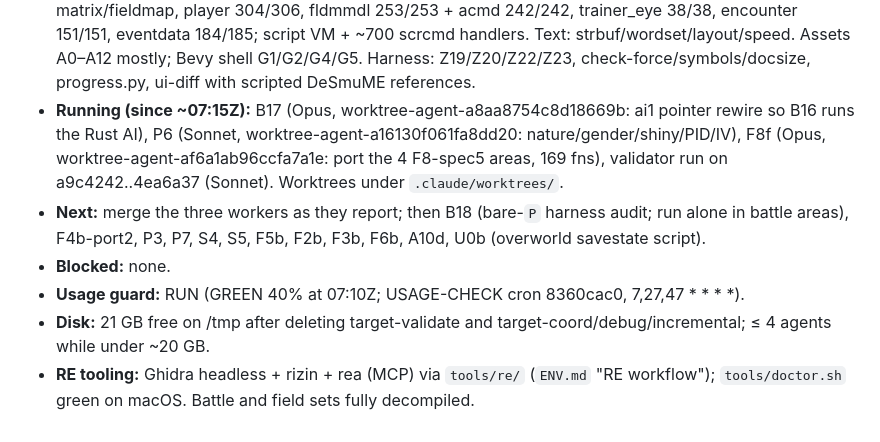
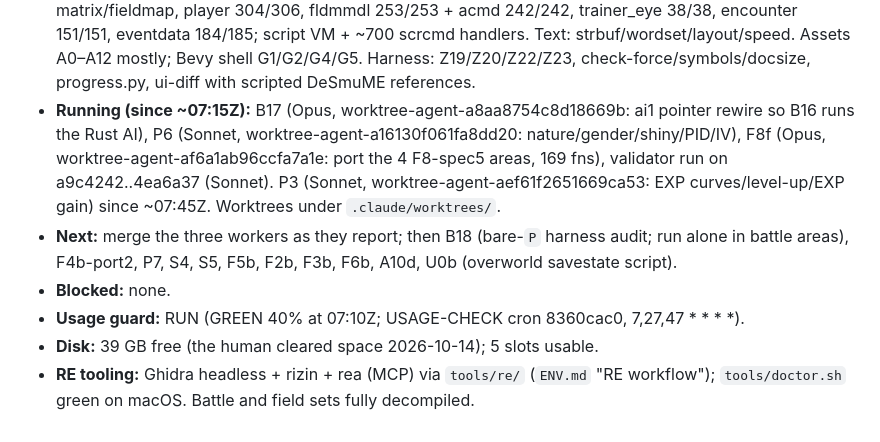
Before and after one commit to spencerlepine/black, a Markdown page: docs/migration/STATE.md, the part around the change. GitHub-like rendering.

Commit message:
P3 started (36% complete)

```diff
--- a/docs/migration/STATE.md
+++ b/docs/migration/STATE.md
@@ -20,9 +20,9 @@ _2026-10-14T07:16:17Z, commit 4ea6a37, `python3 -I tools/progress.py`._
 <!-- progress-table:end -->
 
 - **Milestones so far:** battle handlers complete; btl_server_flow 644; battle_server.s 207/207; btl_client 228/231; battle AI ai1 161/161; B16 first full headless battle through the ports. Pokémon: poke_tool/create/personal/growth/waza/evolution/icon. Storage: party/bag/box. Field: map matrix/fieldmap, player 304/306, fldmmdl 253/253 + acmd 242/242, trainer_eye 38/38, encounter 151/151, eventdata 184/185; script VM + ~700 scrcmd handlers. Text: strbuf/wordset/layout/speed. Assets A0–A12 mostly; Bevy shell G1/G2/G4/G5. Harness: Z19/Z20/Z22/Z23, check-force/symbols/docsize, progress.py, ui-diff with scripted DeSmuME references.
-- **Running (since ~07:15Z):** B17 (Opus, worktree-agent-a8aa8754c8d18669b: ai1 pointer rewire so B16 runs the Rust AI), P6 (Sonnet, worktree-agent-a16130f061fa8dd20: nature/gender/shiny/PID/IV), F8f (Opus, worktree-agent-af6a1ab96ccfa7a1e: port the 4 F8-spec5 areas, 169 fns), validator run on a9c4242..4ea6a37 (Sonnet). Worktrees under `.claude/worktrees/`.
-- **Next:** merge the three workers as they report; then B18 (bare-`P` harness audit; run alone in battle areas), F4b-port2, P3, P7, S4, S5, F5b, F2b, F3b, F6b, A10d, U0b (overworld savestate script).
+- **Running (since ~07:15Z):** B17 (Opus, worktree-agent-a8aa8754c8d18669b: ai1 pointer rewire so B16 runs the Rust AI), P6 (Sonnet, worktree-agent-a16130f061fa8dd20: nature/gender/shiny/PID/IV), F8f (Opus, worktree-agent-af6a1ab96ccfa7a1e: port the 4 F8-spec5 areas, 169 fns), validator run on a9c4242..4ea6a37 (Sonnet). P3 (Sonnet, worktree-agent-aef61f2651669ca53: EXP curves/level-up/EXP gain) since ~07:45Z. Worktrees under `.claude/worktrees/`.
+- **Next:** merge the three workers as they report; then B18 (bare-`P` harness audit; run alone in battle areas), F4b-port2, P7, S4, S5, F5b, F2b, F3b, F6b, A10d, U0b (overworld savestate script).
 - **Blocked:** none.
 - **Usage guard:** RUN (GREEN 40% at 07:10Z; USAGE-CHECK cron 8360cac0, 7,27,47 * * * *).
-- **Disk:** 21 GB free on /tmp after deleting target-validate and target-coord/debug/incremental; ≤ 4 agents while under ~20 GB.
+- **Disk:** 39 GB free (the human cleared space 2026-10-14); 5 slots usable.
 - **RE tooling:** Ghidra headless + rizin + rea (MCP) via `tools/re/` (`ENV.md` "RE workflow"); `tools/doctor.sh` green on macOS. Battle and field sets fully decompiled.
```
Also changed, not shown: 1 other file.
